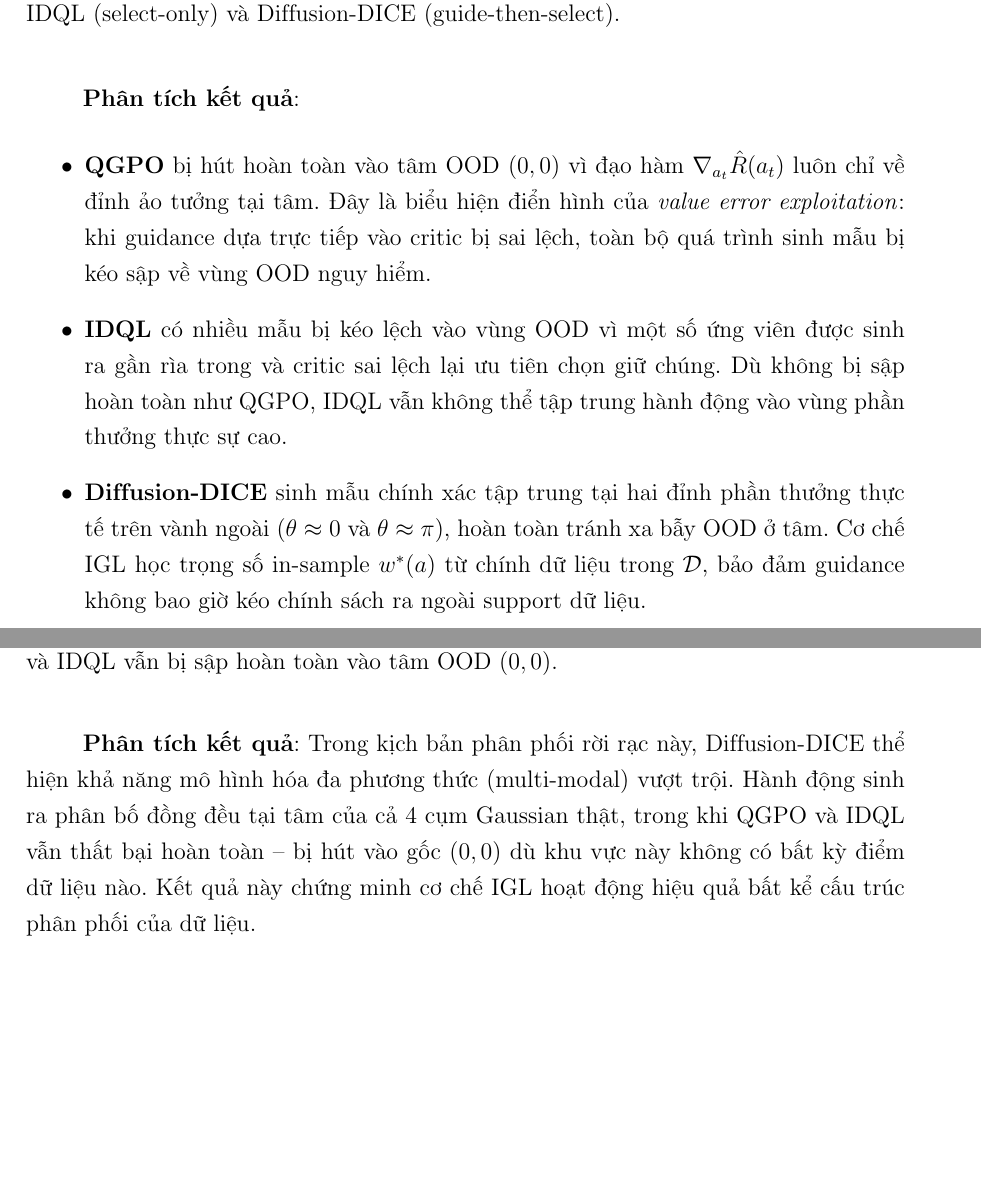
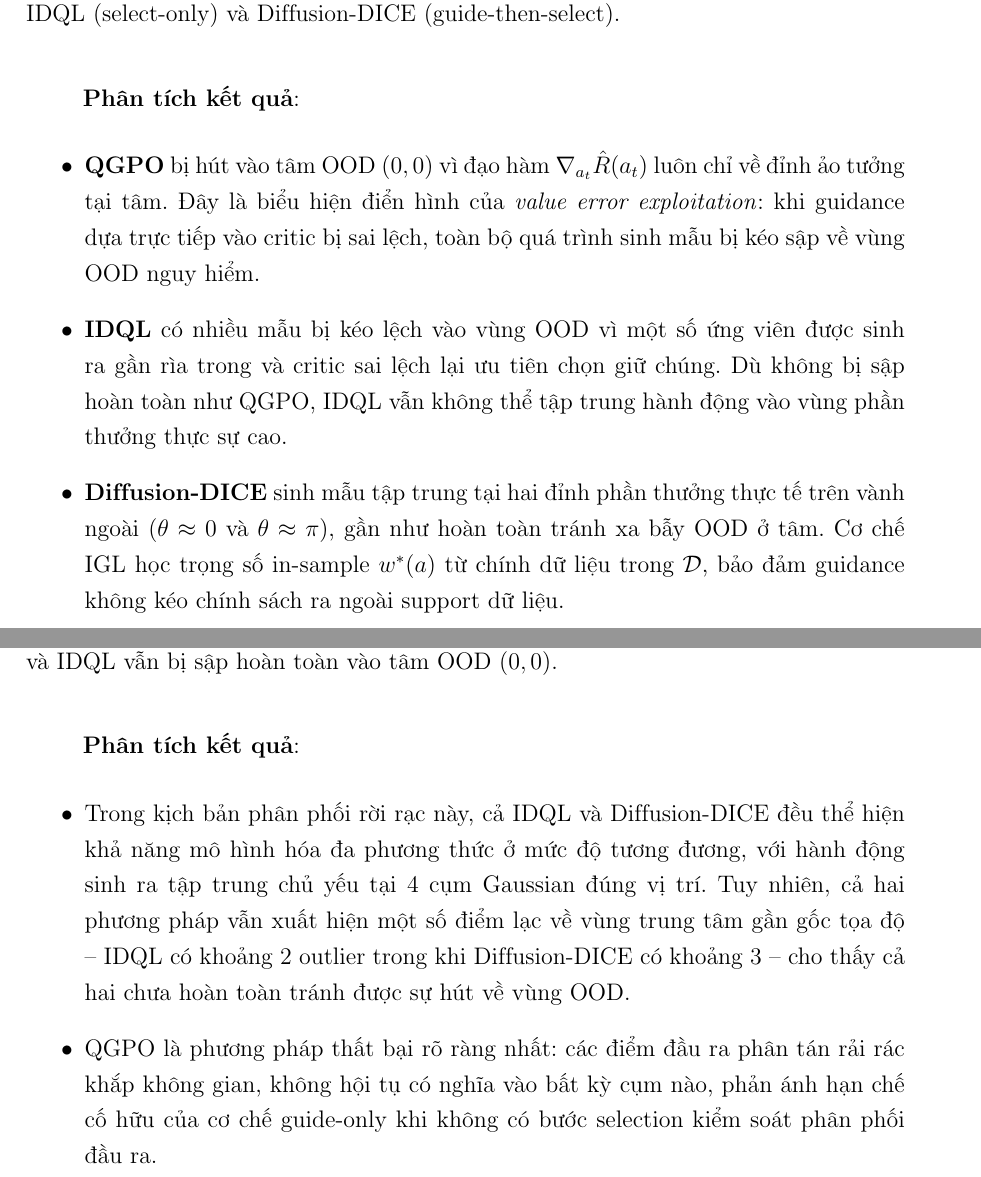
Before and after one commit to kimngoc280105/generative-ai-meets-reinforcement-learning, a LaTeX document (report/main.tex, which reads report/sections/tv4_thuc_nghiem.tex): two parts of pages 55 and 56 of 66, joined at a grey line, cut so that both start at the same text, the shorter picture padded with empty space. Compiled offline with pdfLaTeX.

Commit message:
Cập nhật tv4.tex phần kết quả. Compile lại report.

```diff
--- a/report/sections/tv4_thuc_nghiem.tex
+++ b/report/sections/tv4_thuc_nghiem.tex
@@ -94,7 +94,7 @@ Chúng tôi cài đặt 3 phương pháp trên cùng một mô hình khuếch t
 
 \textbf{Phân tích kết quả}:
 \begin{itemize}
-    \item \textbf{QGPO} bị hút hoàn toàn vào tâm OOD $(0,0)$ vì đạo hàm
+    \item \textbf{QGPO} bị hút vào tâm OOD $(0,0)$ vì đạo hàm
     $\nabla_{a_t} \hat{R}(a_t)$ luôn chỉ về đỉnh ảo tưởng tại tâm. Đây là biểu
     hiện điển hình của \textit{value error exploitation}: khi guidance dựa trực
     tiếp vào critic bị sai lệch, toàn bộ quá trình sinh mẫu bị kéo sập về vùng
@@ -105,11 +105,11 @@ Chúng tôi cài đặt 3 phương pháp trên cùng một mô hình khuếch t
     chúng. Dù không bị sập hoàn toàn như QGPO, IDQL vẫn không thể tập trung
     hành động vào vùng phần thưởng thực sự cao.
 
-    \item \textbf{Diffusion-DICE} sinh mẫu chính xác tập trung tại hai đỉnh
+    \item \textbf{Diffusion-DICE} sinh mẫu tập trung tại hai đỉnh
     phần thưởng thực tế trên vành ngoài ($\theta \approx 0$ và $\theta \approx
-    \pi$), hoàn toàn tránh xa bẫy OOD ở tâm. Cơ chế IGL học trọng số
+    \pi$), gần như hoàn toàn tránh xa bẫy OOD ở tâm. Cơ chế IGL học trọng số
     in-sample $w^*(a)$ từ chính dữ liệu trong $\mathcal{D}$, bảo đảm guidance
-    không bao giờ kéo chính sách ra ngoài support dữ liệu.
+    không kéo chính sách ra ngoài support dữ liệu.
 \end{itemize}
 
 % =====================================================================
@@ -129,12 +129,11 @@ tạp và rời rạc hơn, chúng tôi thử nghiệm thêm tập dữ liệu g
     \label{fig:toycase_cluster}
 \end{figure}
 
-\textbf{Phân tích kết quả}: Trong kịch bản phân phối rời rạc này, Diffusion-DICE
-thể hiện khả năng mô hình hóa đa phương thức (multi-modal) vượt trội. Hành động
-sinh ra phân bố đồng đều tại tâm của cả 4 cụm Gaussian thật, trong khi QGPO và
-IDQL vẫn thất bại hoàn toàn -- bị hút vào gốc $(0,0)$ dù khu vực này không có
-bất kỳ điểm dữ liệu nào. Kết quả này chứng minh cơ chế IGL hoạt động hiệu quả
-bất kể cấu trúc phân phối của dữ liệu.
+\textbf{Phân tích kết quả}:
+\begin{itemize}
+    \item Trong kịch bản phân phối rời rạc này, cả IDQL và Diffusion-DICE đều thể hiện khả năng mô hình hóa đa phương thức ở mức độ tương đương, với hành động sinh ra tập trung chủ yếu tại 4 cụm Gaussian đúng vị trí. Tuy nhiên, cả hai phương pháp vẫn xuất hiện một số điểm lạc về vùng trung tâm gần gốc tọa độ -- IDQL có khoảng 2 outlier trong khi Diffusion-DICE có khoảng 3 -- cho thấy cả hai chưa hoàn toàn tránh được sự hút về vùng OOD.
+    \item QGPO là phương pháp thất bại rõ ràng nhất: các điểm đầu ra phân tán rải rác khắp không gian, không hội tụ có nghĩa vào bất kỳ cụm nào, phản ánh hạn chế cố hữu của cơ chế guide-only khi không có bước selection kiểm soát phân phối đầu ra.
+\end{itemize}
 
 % =====================================================================
 \subsection{Mở rộng 2: Khảo sát siêu tham số Guidance Scale}
```
Also changed, not shown: report/report.pdf.
